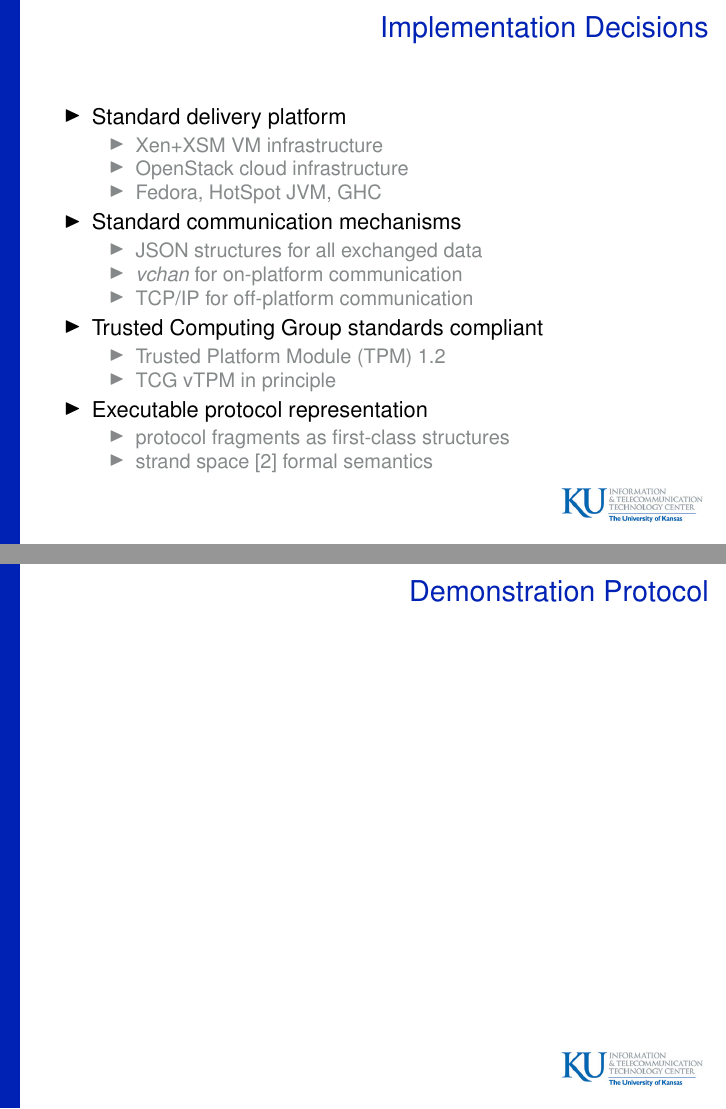
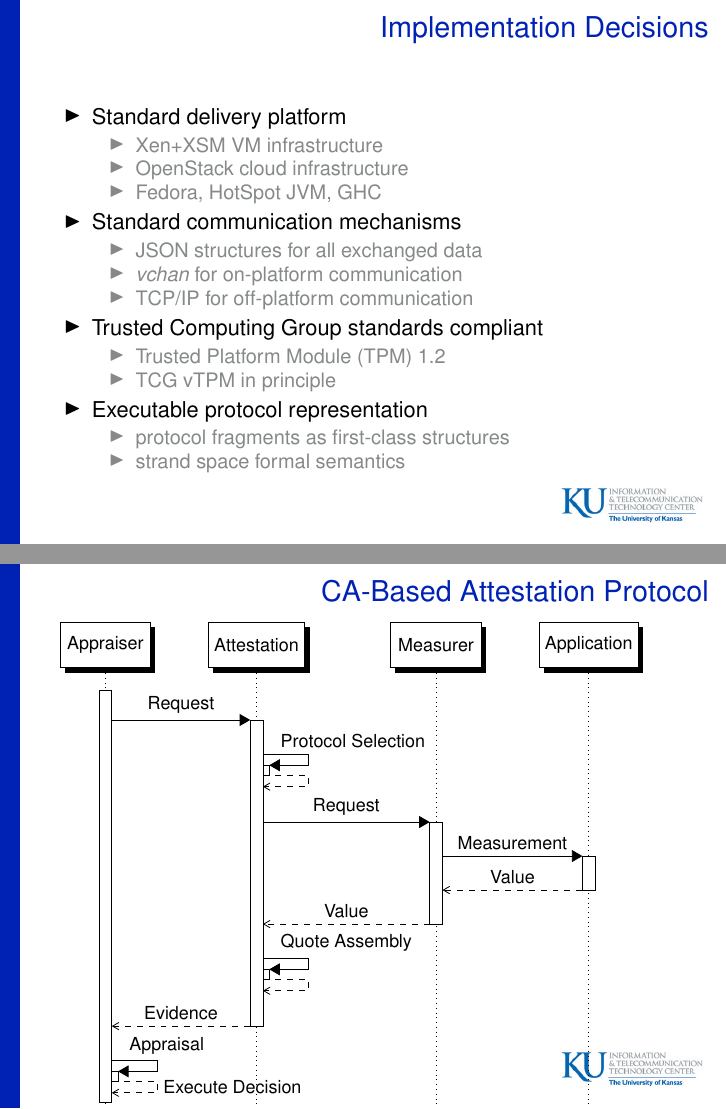
Before and after one commit to armoredsoftware/doc, LaTeX slides (meetings/demo14/slides/demo14.tex): pages 6 and 7 of 16, joined at a grey line. Compiled offline with pdfLaTeX.

Commit message:
initial abstract protocol

```diff
--- a/meetings/demo14/slides/demo14.tex
+++ b/meetings/demo14/slides/demo14.tex
@@ -3,9 +3,13 @@
 % theme definition
 \usetheme{KU}
 
-\usepackage{natbib}
+%\usepackage{natbib}
 \usepackage{alltt}
 \usepackage{trust}
+
+\usepackage{tikz}
+\usetikzlibrary{arrows,shadows}
+\usepackage[underline=false]{pgf-umlsd}
 
 \setbeamertemplate{blocks}[rounded][shadow=true]
 
@@ -130,7 +134,7 @@
   \item Executable protocol representation
     \begin{itemize}
     \item protocol fragments as first-class structures
-    \item strand space~\cite{Fabrega:1999aa} formal semantics
+    \item strand space formal semantics
     \end{itemize}
   \end{itemize}
 \end{frame}
@@ -138,7 +142,30 @@
 \section{Prototype demonstration and discussion}
 
 \begin{frame}
-  \frametitle{Demonstration Protocol}
+  \frametitle{CA-Based Attestation Protocol}
+
+  \begin{footnotesize}
+  \begin{sequencediagram}
+    \newthread[white]{appr}{Appraiser}
+    \newinst[1.0]{attest}{Attestation}
+    \newinst[1.5]{meas}{Measurer}
+    \newinst[1.0]{app}{Application}
+
+    \begin{call}{appr}{Request}{attest}{Evidence}
+      \begin{callself}{attest}{Protocol Selection}{}
+      \end{callself}
+      \begin{call}{attest}{Request}{meas}{Value}
+        \begin{call}{meas}{Measurement}{app}{Value}
+        \end{call}
+      \end{call}
+      \begin{callself}{attest}{Quote Assembly}{}
+      \end{callself}
+    \end{call}
+    \begin{callself}{appr}{Appraisal}{Execute Decision}
+    \end{callself}
+  \end{sequencediagram}
+  \end{footnotesize}
+
 \end{frame}
 
 \subsection{Refine big picture to current demo}
```
Also changed, not shown: meetings/demo14/slides/demo14.pdf, meetings/demo14/slides/demo14.tex (2 more changed lines).
